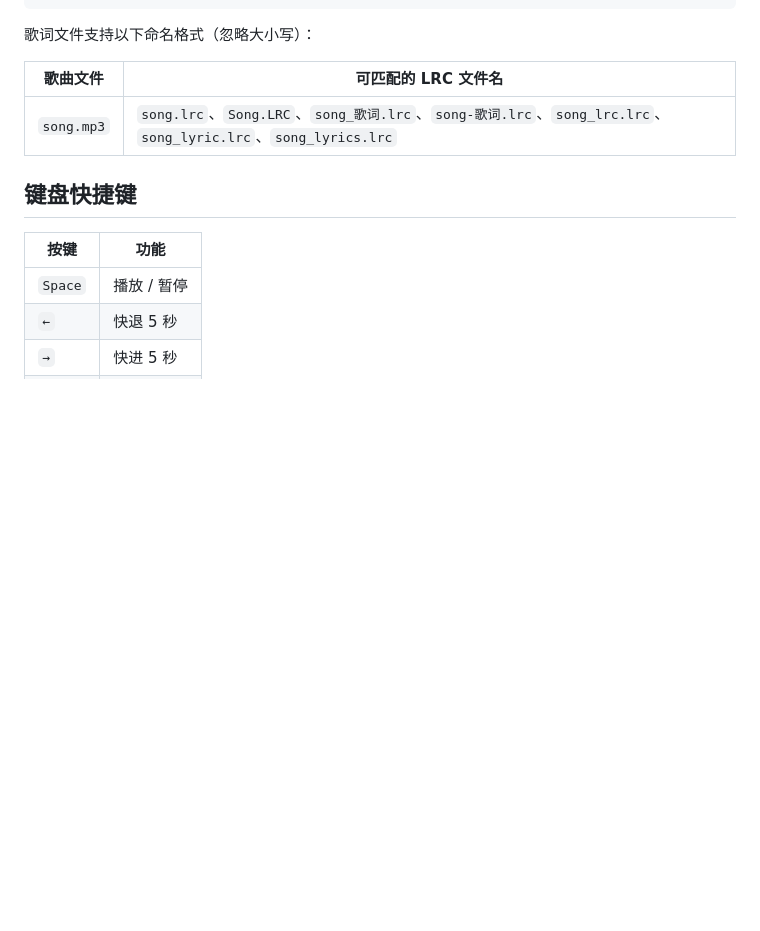
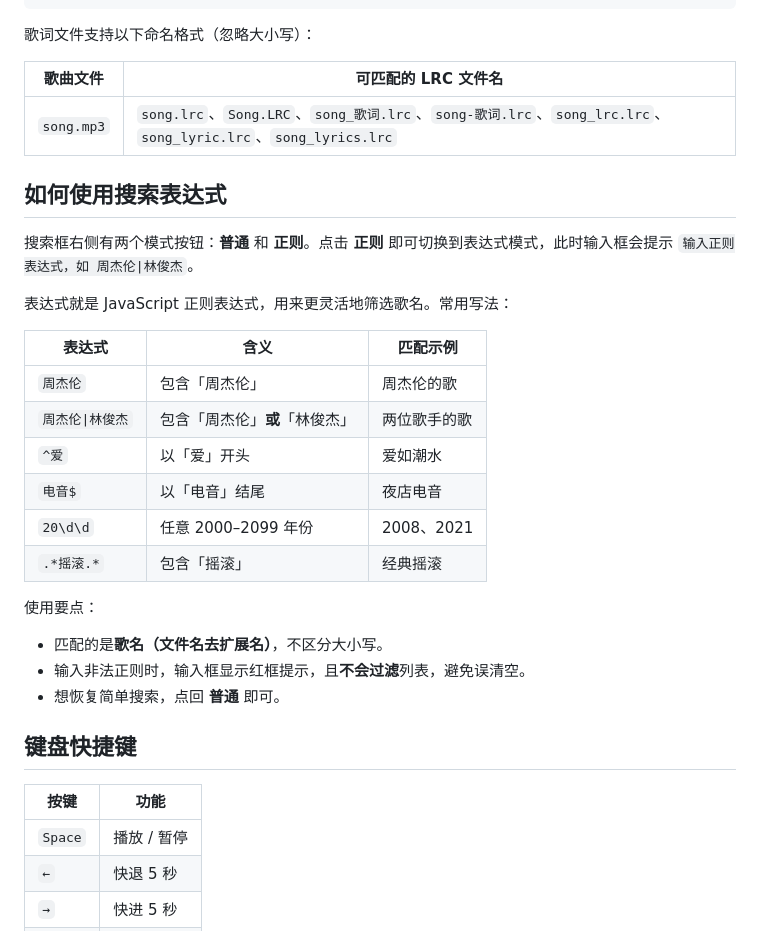
Before and after one commit to EndlessPixel/simple-local-music-player, a Markdown page: README.md, the part around the change. Rendered like a GitHub page; blank space fills up the shorter version.

Commit message:
docs: 添加正则搜索表达式使用说明

```diff
--- a/README.md
+++ b/README.md
@@ -88,6 +88,27 @@ music/
 |----------|---------------------|
 | `song.mp3` | `song.lrc`、`Song.LRC`、`song_歌词.lrc`、`song-歌词.lrc`、`song_lrc.lrc`、`song_lyric.lrc`、`song_lyrics.lrc` |
 
+## 如何使用搜索表达式
+
+搜索框右侧有两个模式按钮：**普通** 和 **正则**。点击 **正则** 即可切换到表达式模式，此时输入框会提示 `输入正则表达式，如 周杰伦|林俊杰`。
+
+表达式就是 JavaScript 正则表达式，用来更灵活地筛选歌名。常用写法：
+
+| 表达式 | 含义 | 匹配示例 |
+|--------|------|----------|
+| `周杰伦` | 包含「周杰伦」 | 周杰伦的歌 |
+| `周杰伦\|林俊杰` | 包含「周杰伦」**或**「林俊杰」 | 两位歌手的歌 |
+| `^爱` | 以「爱」开头 | 爱如潮水 |
+| `电音$` | 以「电音」结尾 | 夜店电音 |
+| `20\d\d` | 任意 2000–2099 年份 | 2008、2021 |
+| `.*摇滚.*` | 包含「摇滚」 | 经典摇滚 |
+
+使用要点：
+
+- 匹配的是**歌名（文件名去扩展名）**，不区分大小写。
+- 输入非法正则时，输入框显示红框提示，且**不会过滤**列表，避免误清空。
+- 想恢复简单搜索，点回 **普通** 即可。
+
 ## 键盘快捷键
 
 | 按键 | 功能 |
```
